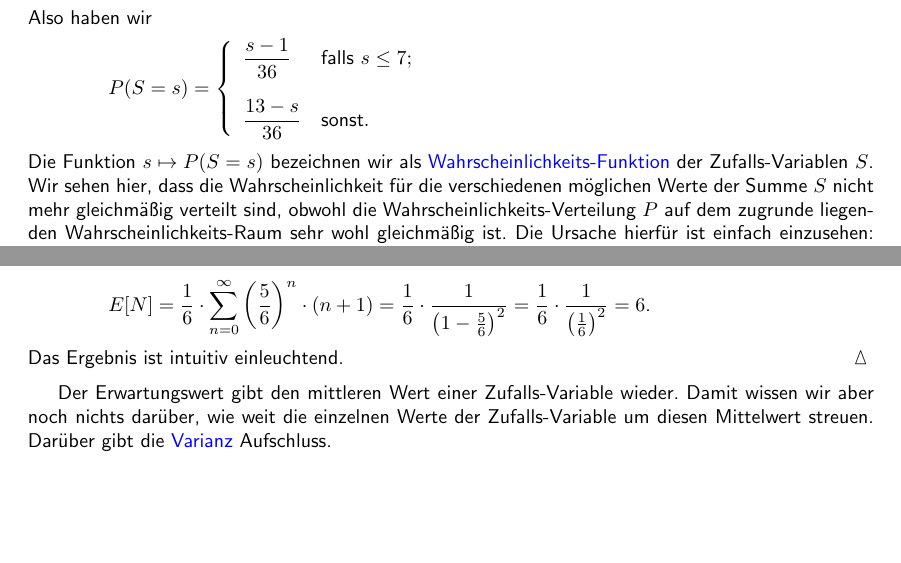
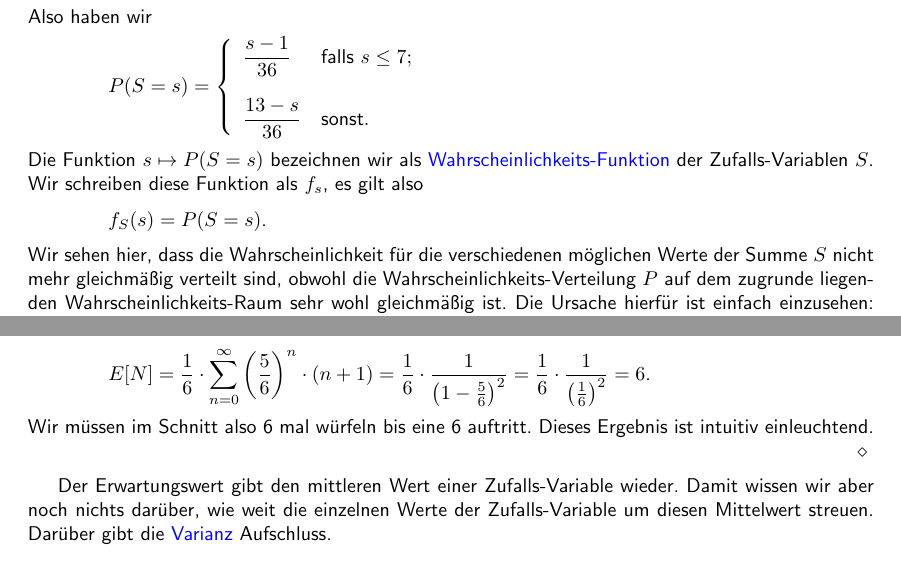
Before and after one commit to karlstroetmann/Statistik, a LaTeX document (Skript/statistik.tex, which reads Skript/wahrscheinlichkeits-rechnung.tex): two parts of pages 29 and 34 of 104, joined at a grey line, cut so that both start at the same text, the shorter picture padded with empty space. Compiled offline with pdfLaTeX; the source files are stored in an older character set and shown here as Unicode.

Commit message:
minor edits

```diff
--- a/Skript/wahrscheinlichkeits-rechnung.tex
+++ b/Skript/wahrscheinlichkeits-rechnung.tex
@@ -1588,7 +1590,11 @@ $P(S = s) = \left\{
 $
 \\[0.2cm]
 Die Funktion $s \mapsto P(S = s)$ bezeichnen wir als \blue{Wahrscheinlichkeits-Funktion}
-der Zufalls-Variablen $S$.
+der Zufalls-Variablen $S$.  Wir schreiben diese Funktion als $f_s$, es gilt also
+\\[0.2cm]
+\hspace*{1.3cm}
+$f_S(s) = P(S = s)$.
+\\[0.2cm]
 Wir sehen hier, dass die Wahrscheinlichkeit für die verschiedenen möglichen Werte der
 Summe $S$ nicht mehr gleichmäßig verteilt sind, obwohl die Wahrscheinlichkeits-Verteilung
 $P$ auf dem zugrunde liegenden Wahrscheinlichkeits-Raum sehr wohl gleichmäßig ist.
@@ -1898,7 +1905,8 @@ $\ds E[N]
  = \frac{1}{6} \cdot \frac{1}{\bigl(1-\frac{5}{6}\bigr)^2}
  = \frac{1}{6} \cdot \frac{1}{\bigl(\frac{1}{6}\bigr)^2} = 6$.
 \\[0.2cm]
-Das Ergebnis ist intuitiv einleuchtend. \qed
+Wir müssen im Schnitt also 6 mal würfeln bis eine 6 auftritt.  Dieses Ergebnis ist intuitiv einleuchtend.
+\eox
 
 Der Erwartungswert gibt den mittleren Wert einer Zufalls-Variable wieder.
 Damit wissen wir aber noch nichts darüber, wie weit die einzelnen Werte der Zufalls-Variable
```
Also changed, not shown: Skript/statistik.pdf, Skript/wahrscheinlichkeits-rechnung.tex (23 more changed lines).
